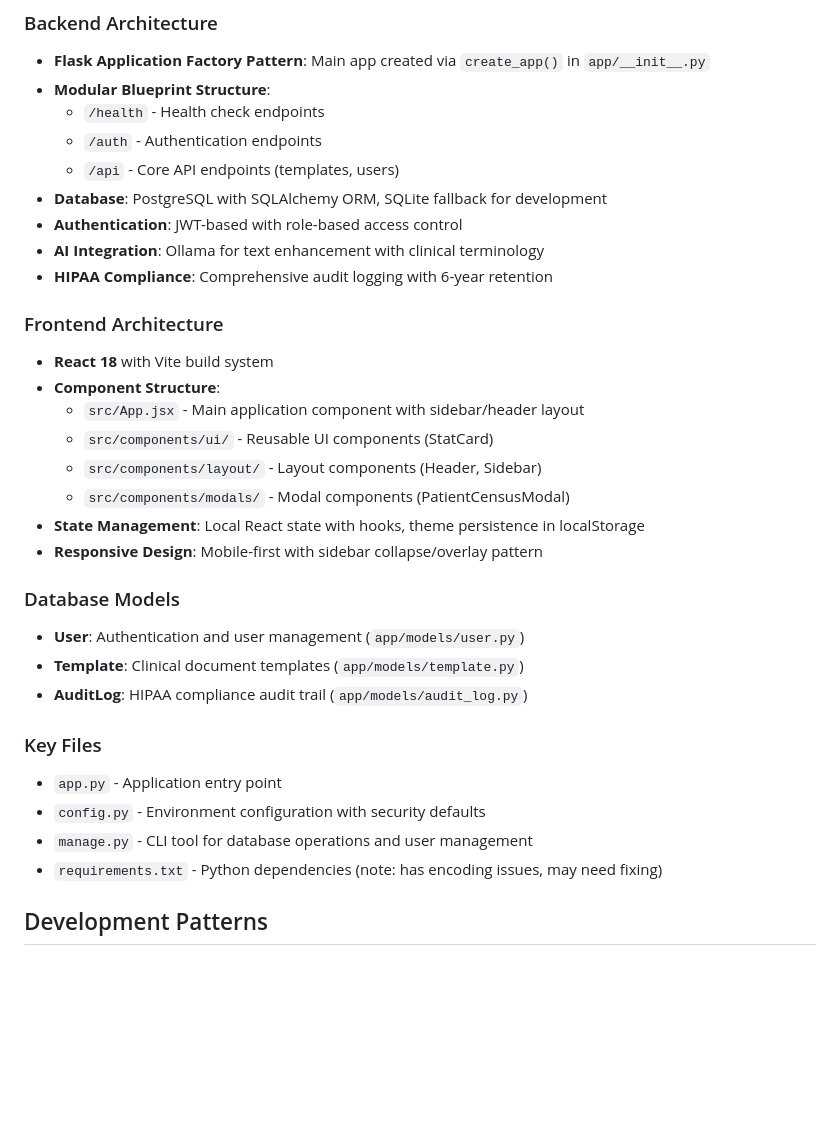
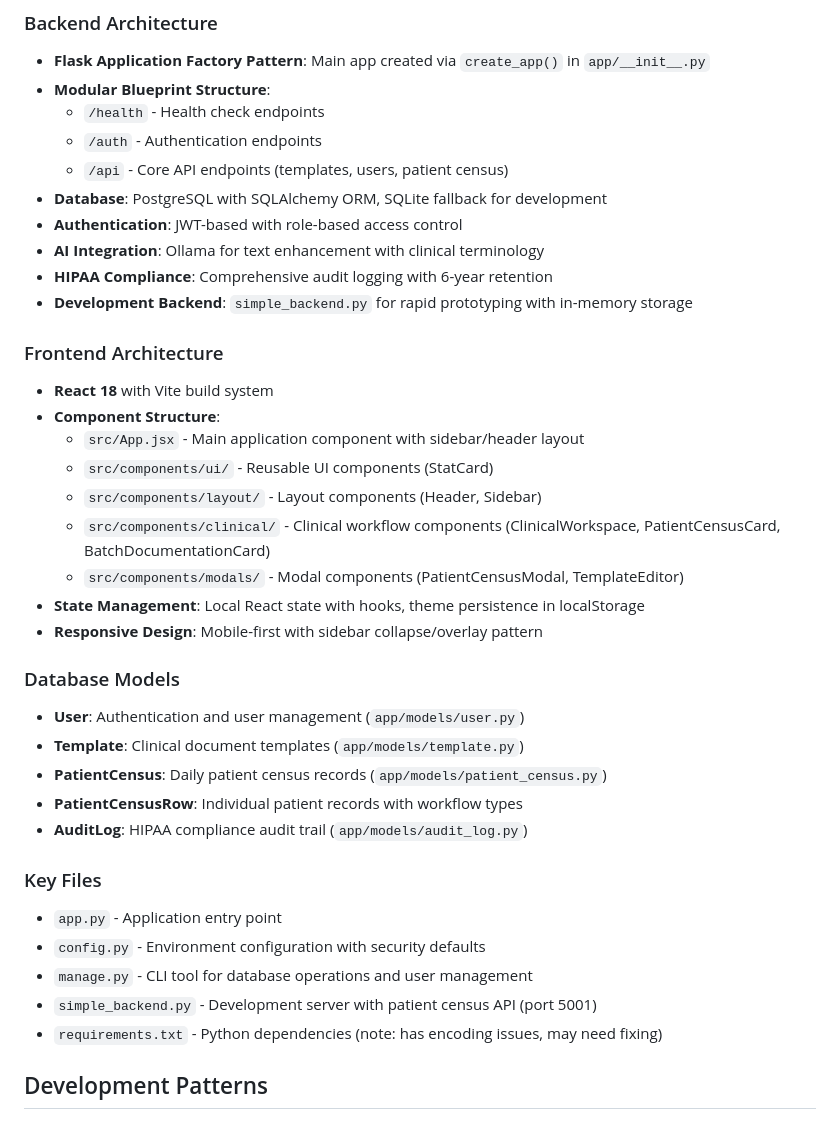
Before and after one commit to RainMonet/MeDocPro, a Markdown page: CLAUDE.md, the part around one of its changes. GitHub-like rendering; blank space fills up the shorter version.

```diff
--- a/CLAUDE.md
+++ b/CLAUDE.md
@@ -71,11 +71,12 @@ docker-compose exec api python manage.py create-admin
 - **Modular Blueprint Structure**:
   - `/health` - Health check endpoints
   - `/auth` - Authentication endpoints
-  - `/api` - Core API endpoints (templates, users)
+  - `/api` - Core API endpoints (templates, users, patient census)
 - **Database**: PostgreSQL with SQLAlchemy ORM, SQLite fallback for development
 - **Authentication**: JWT-based with role-based access control
 - **AI Integration**: Ollama for text enhancement with clinical terminology
 - **HIPAA Compliance**: Comprehensive audit logging with 6-year retention
+- **Development Backend**: `simple_backend.py` for rapid prototyping with in-memory storage
 
 ### Frontend Architecture
 - **React 18** with Vite build system
@@ -83,19 +84,23 @@ docker-compose exec api python manage.py create-admin
   - `src/App.jsx` - Main application component with sidebar/header layout
   - `src/components/ui/` - Reusable UI components (StatCard)
   - `src/components/layout/` - Layout components (Header, Sidebar)
-  - `src/components/modals/` - Modal components (PatientCensusModal)
+  - `src/components/clinical/` - Clinical workflow components (ClinicalWorkspace, PatientCensusCard, BatchDocumentationCard)
+  - `src/components/modals/` - Modal components (PatientCensusModal, TemplateEditor)
 - **State Management**: Local React state with hooks, theme persistence in localStorage
 - **Responsive Design**: Mobile-first with sidebar collapse/overlay pattern
 
 ### Database Models
 - **User**: Authentication and user management (`app/models/user.py`)
 - **Template**: Clinical document templates (`app/models/template.py`)
+- **PatientCensus**: Daily patient census records (`app/models/patient_census.py`)
+- **PatientCensusRow**: Individual patient records with workflow types
 - **AuditLog**: HIPAA compliance audit trail (`app/models/audit_log.py`)
 
 ### Key Files
 - `app.py` - Application entry point
 - `config.py` - Environment configuration with security defaults
 - `manage.py` - CLI tool for database operations and user management
+- `simple_backend.py` - Development server with patient census API (port 5001)
 - `requirements.txt` - Python dependencies (note: has encoding issues, may need fixing)
 
 ## Development Patterns
```
Also changed, not shown: other parts of CLAUDE.md (+39 -1 lines).
